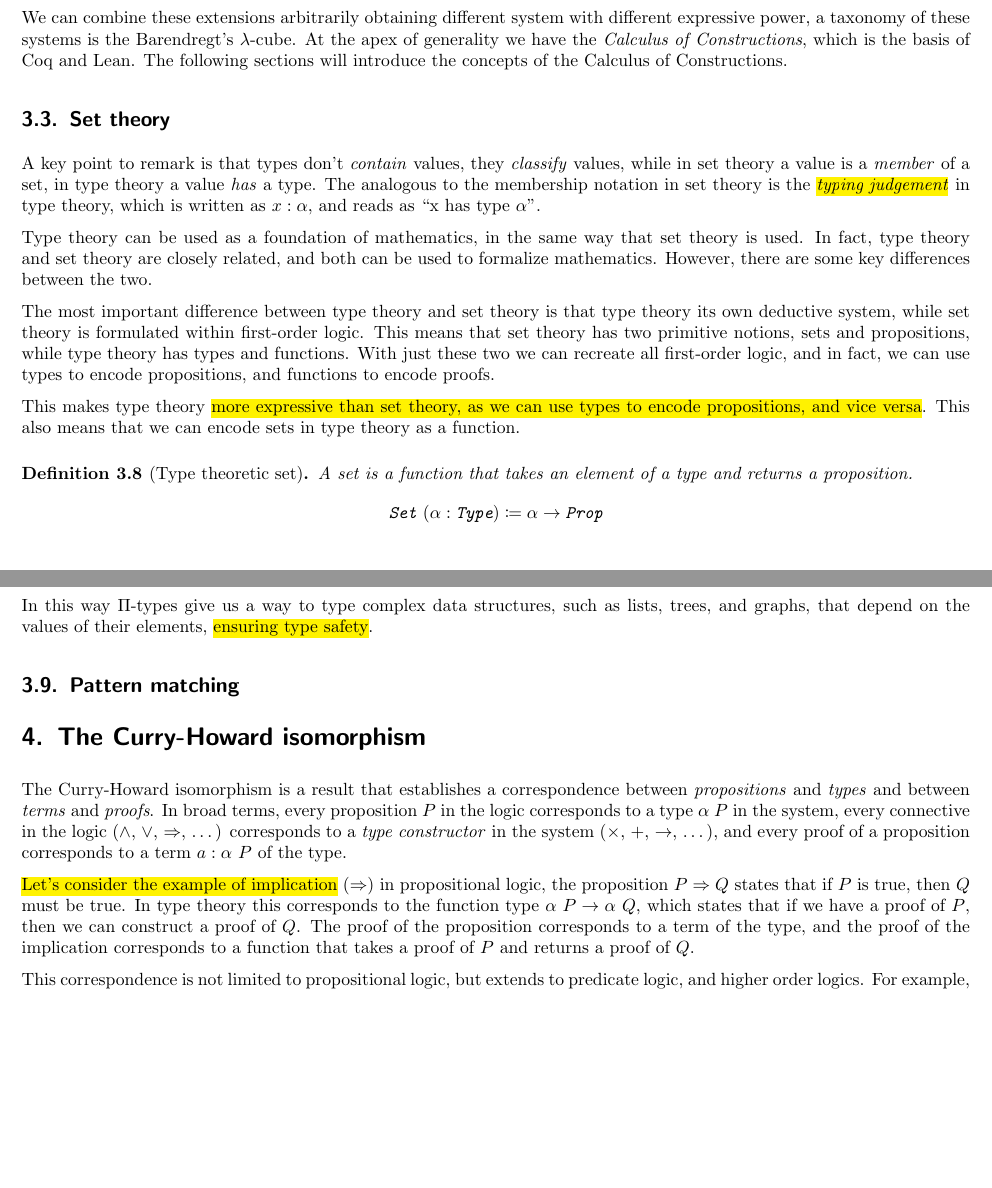
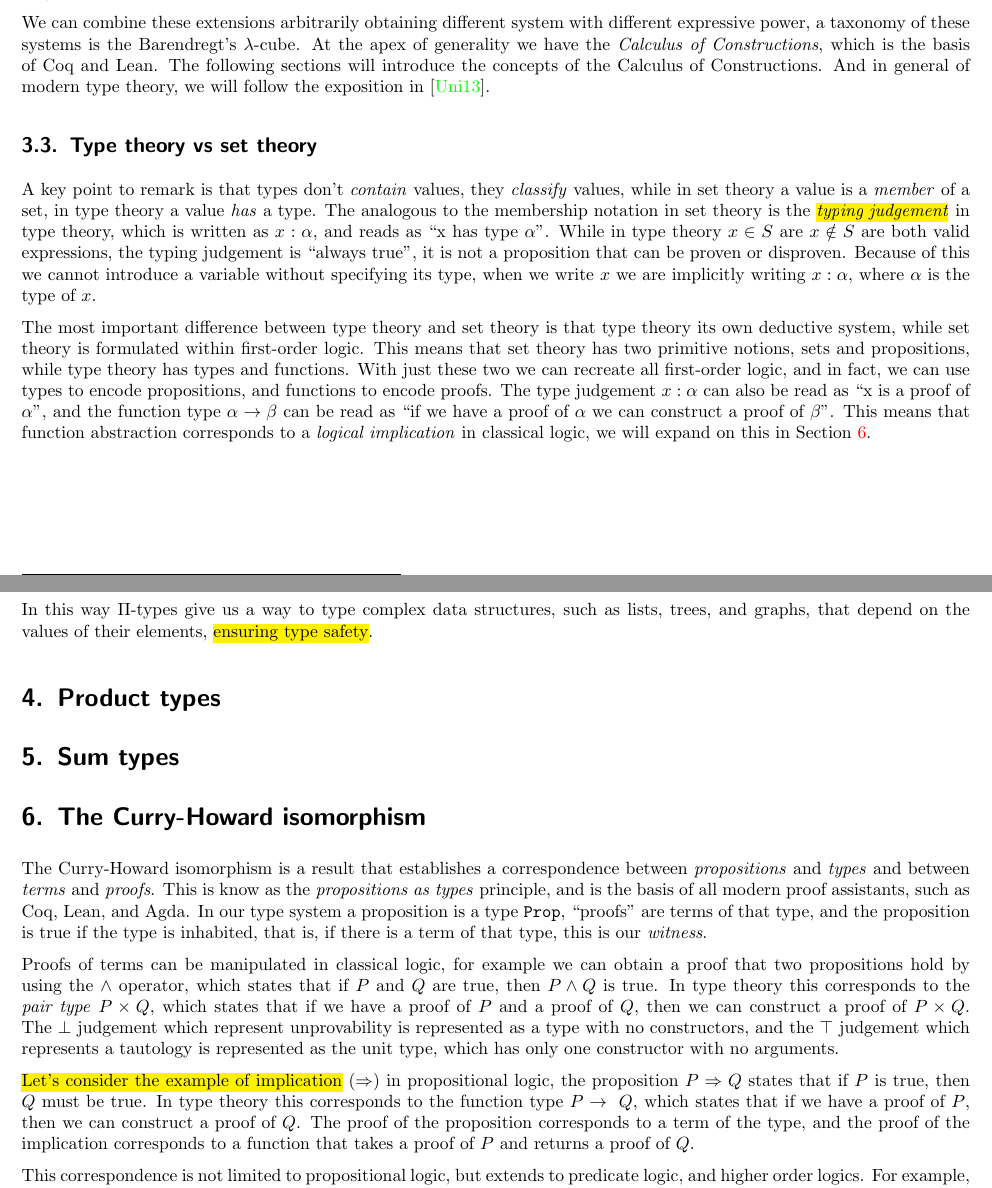
Before and after one commit to remind-me-later/TFG-matematicas, a LaTeX document (src/index.tex): two parts of pages 5 and 8 of 18, joined at a grey line, cut so that both start at the same text, the shorter picture padded with empty space. Compiled offline with pdfLaTeX.

Commit message:
reorder type theory intro

```diff
--- a/src/index.tex
+++ b/src/index.tex
@@ -439,33 +439,31 @@ We can combine these extensions arbitrarily obtaining different system with
 different expressive power, a taxonomy of these systems is the Barendregt's
 \(\lambda\)-cube. At the apex of generality we have the \emph{Calculus of
 Constructions}, which is the basis of Coq and Lean. The following sections will
-introduce the concepts of the Calculus of Constructions.
-
-\subsection{Set theory}
+introduce the concepts of the Calculus of Constructions. And in general of
+modern type theory, we will follow the exposition in~\cite{hottbook}.
+
+\subsection{Type theory vs set theory}
 
 A key point to remark is that types don't \emph{contain} values, they \emph{classify}
 values, while in set theory a value is a \emph{member} of a set, in type theory a
 value \emph{has} a type. The analogous to the
 membership notation in set theory is the \hl{\emph{typing judgement}} in type theory,
 which is written as \(x: \alpha\), and reads as \enquote{x has type \(\alpha\)}.
-
-Type theory can be used as a foundation of mathematics, in the same way that set
-theory is used. In fact, type theory and set theory are closely related, and
-both can be used to formalize mathematics. However, there are some key
-differences between the two.
+While in type theory \(x \in S\) are \(x \notin S\) are both valid expressions,
+the typing judgement is \enquote{always true}, it is not a proposition that can be
+proven or disproven.
+Because of this we cannot introduce a variable without
+specifying its type, when we write \(x\) we are implicitly writing \(x: \alpha\),
+where \(\alpha\) is the type of \(x\).
 
 The most important difference between type theory and set theory is that type
 theory its own deductive system, while set theory is formulated within
 first-order logic. This means that set theory has two primitive notions, sets
 and propositions, while type theory has types and functions. With just these two
 we can recreate all first-order logic, and in fact, we can use types to encode
-propositions, and functions to encode proofs.
-
-This makes type theory \hl{more expressive than set theory, as we can use types to
-encode propositions, and vice versa}. This also means that we can encode sets
-in type theory as a function.
-
-\begin{definition}[Type theoretic set]
-  A set is a function that takes an element of a type and returns a proposition.
-  \[
-  \texttt{Set} \ (\alpha : \texttt{Type}) \coloneqq \alpha \to \texttt{Prop}
+propositions, and functions to encode proofs. The type judgement \(x: \alpha\)
+can also be read as \enquote{x is a proof of \(\alpha\)}, and the function type
+\(\alpha \to \beta\) can be read as \enquote{if we have a proof of \(\alpha\) we can
+construct a proof of \(\beta\)}. This means that function abstraction corresponds
+to a \emph{logical implication} in classical logic, we will expand on this
+in Section~\ref{sec:curry_howard}.
@@ -676,22 +669,34 @@ In this way \(\Pi\)-types give us a way to type complex data structures, such as
 lists, trees, and graphs, that depend on the values of their elements,
 \hl{ensuring type safety}.
 
-\subsection{Pattern matching}
-
-\section{The Curry-Howard isomorphism}
+\section{Product types}
+
+\section{Sum types}
+
+\section{The Curry-Howard isomorphism}\label{sec:curry_howard}
 
 The Curry-Howard isomorphism is a result that establishes a correspondence
-between \emph{propositions} and \emph{types} and between \emph{terms} and \emph{proofs}. In broad
-terms, every proposition \(P\) in the logic corresponds to a type \(\alpha \ P\) in
-the system, every connective in the logic (\(\wedge\), \(\vee\), \(\Rightarrow\), \ldots)
-corresponds to a \emph{type constructor} in the system (\(\times\), \(+\), \(\to\), \ldots),
-and every proof of a proposition corresponds to a term \(a : \alpha \ P\) of the
-type.
-
-\hl{Let's consider the example of implication} (\(\Rightarrow\)) in propositional
-logic, the proposition \(P \Rightarrow Q\) states that if \(P\) is true, then \(Q\)
+between \emph{propositions} and \emph{types} and between \emph{terms} and \emph{proofs}.
+This is know as the \emph{propositions as types} principle, and is the basis of
+all modern proof assistants, such as Coq, Lean, and Agda. In our type system
+a proposition is a type \(\tyfont{Prop}\), \enquote{proofs} are terms of that type,
+and the proposition is true if the type is inhabited, that is, if there is a
+term of that type, this is our \emph{witness}.
+
+Proofs of terms can be manipulated in classical logic, for example we can
+obtain a proof that two propositions hold by using the \(\land\) operator,
+which states that if \(P\) and \(Q\) are true, then \(P \land Q\) is true. In
+type theory this corresponds to the \emph{pair type} \(P \times Q\), which
+states that if we have a proof of \(P\) and a proof of \(Q\), then we can
+construct a proof of \(P \times Q\). The \(\bot\) judgement which
+represent unprovability is represented as a type with no constructors,
+and the \(\top\) judgement which represents a tautology is represented as the unit
+type, which has only one constructor with no arguments.
+
+\hl{Let's consider the example of implication} (\(\implies\)) in propositional
+logic, the proposition \(P \implies Q\) states that if \(P\) is true, then \(Q\)
 must be true. In type theory this corresponds to the function type
-\(\alpha \ P \to \alpha \ Q\), which states that if we have a proof of \(P\), then
+\(P \to \ Q\), which states that if we have a proof of \(P\), then
 we can construct a proof of \(Q\). The proof of the proposition corresponds to a
 term of the type, and the proof of the implication corresponds to a function
 that takes a proof of \(P\) and returns a proof of \(Q\).
```
Also changed, not shown: src/index.tex (47 more changed lines).
